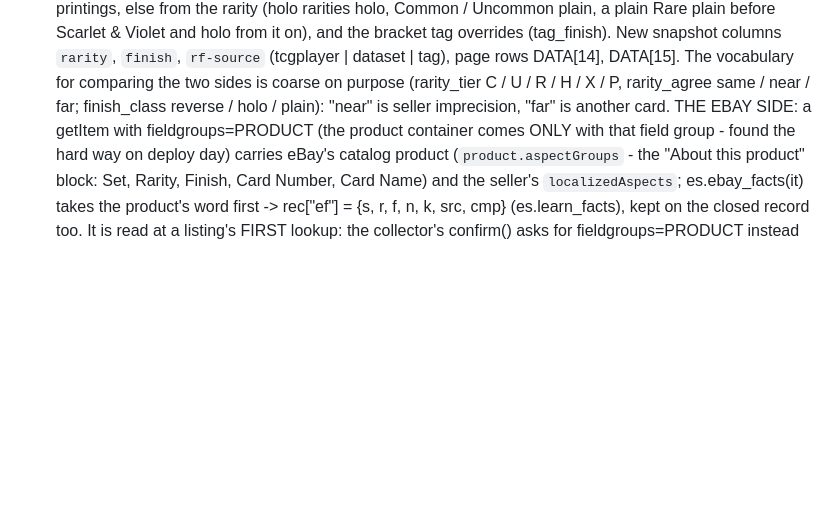
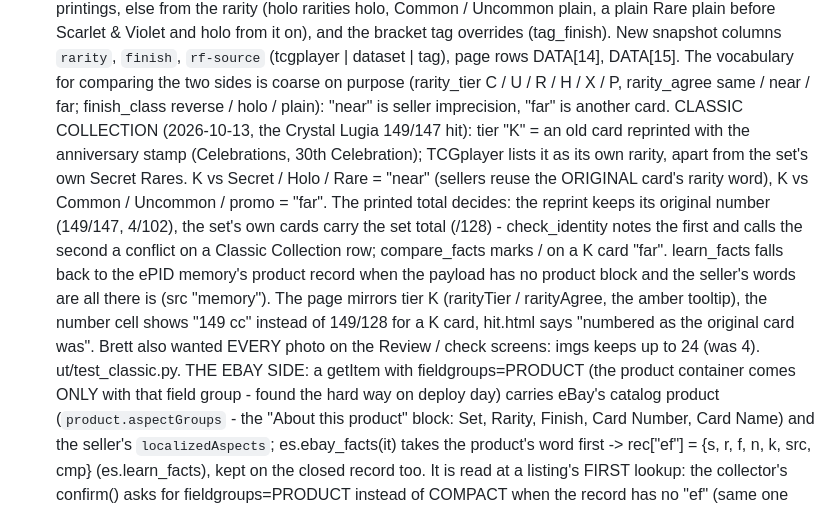
Before and after one commit to BrettS600/biotech-catelog, a Markdown page: CLAUDE.md, the part around the change. Drawn GitHub-style; blank space fills up the shorter version.

Commit message:
CLAUDE.md: Classic Collection rules, the memory fallback, all the photos

```diff
--- a/CLAUDE.md
+++ b/CLAUDE.md
@@ -398,7 +398,16 @@ sellers. The sales tracker had also been missing most sales since Oct 1 (see the
   overrides (tag_finish). New snapshot columns `rarity`, `finish`, `rf-source` (tcgplayer | dataset | tag), page
   rows DATA[14], DATA[15]. The vocabulary for comparing the two sides is coarse on purpose (rarity_tier C / U / R /
   H / X / P, rarity_agree same / near / far; finish_class reverse / holo / plain): "near" is seller imprecision,
-  "far" is another card. THE EBAY SIDE: a getItem with fieldgroups=PRODUCT (the product container comes ONLY with
+  "far" is another card. CLASSIC COLLECTION (2026-10-13, the Crystal Lugia 149/147 hit): tier "K" = an old card
+  reprinted with the anniversary stamp (Celebrations, 30th Celebration); TCGplayer lists it as its own rarity, apart
+  from the set's own Secret Rares. K vs Secret / Holo / Rare = "near" (sellers reuse the ORIGINAL card's rarity
+  word), K vs Common / Uncommon / promo = "far". The printed total decides: the reprint keeps its original number
+  (149/147, 4/102), the set's own cards carry the set total (/128) - check_identity notes the first and calls the
+  second a conflict on a Classic Collection row; compare_facts marks /<set total> on a K card "far". learn_facts
+  falls back to the ePID memory's product record when the payload has no product block and the seller's words are
+  all there is (src "memory"). The page mirrors tier K (rarityTier / rarityAgree, the amber tooltip), the number
+  cell shows "149 cc" instead of 149/128 for a K card, hit.html says "numbered as the original card was".
+  Brett also wanted EVERY photo on the Review / check screens: imgs keeps up to 24 (was 4). ut/test_classic.py. THE EBAY SIDE: a getItem with fieldgroups=PRODUCT (the product container comes ONLY with
   that field group - found the hard way on deploy day) carries eBay's catalog product (`product.aspectGroups` -
   the "About this product" block: Set, Rarity, Finish, Card Number, Card Name) and the seller's `localizedAspects`;
   es.ebay_facts(it) takes the product's word first -> rec["ef"] = {s, r, f, n, k, src, cmp} (es.learn_facts), kept
```
